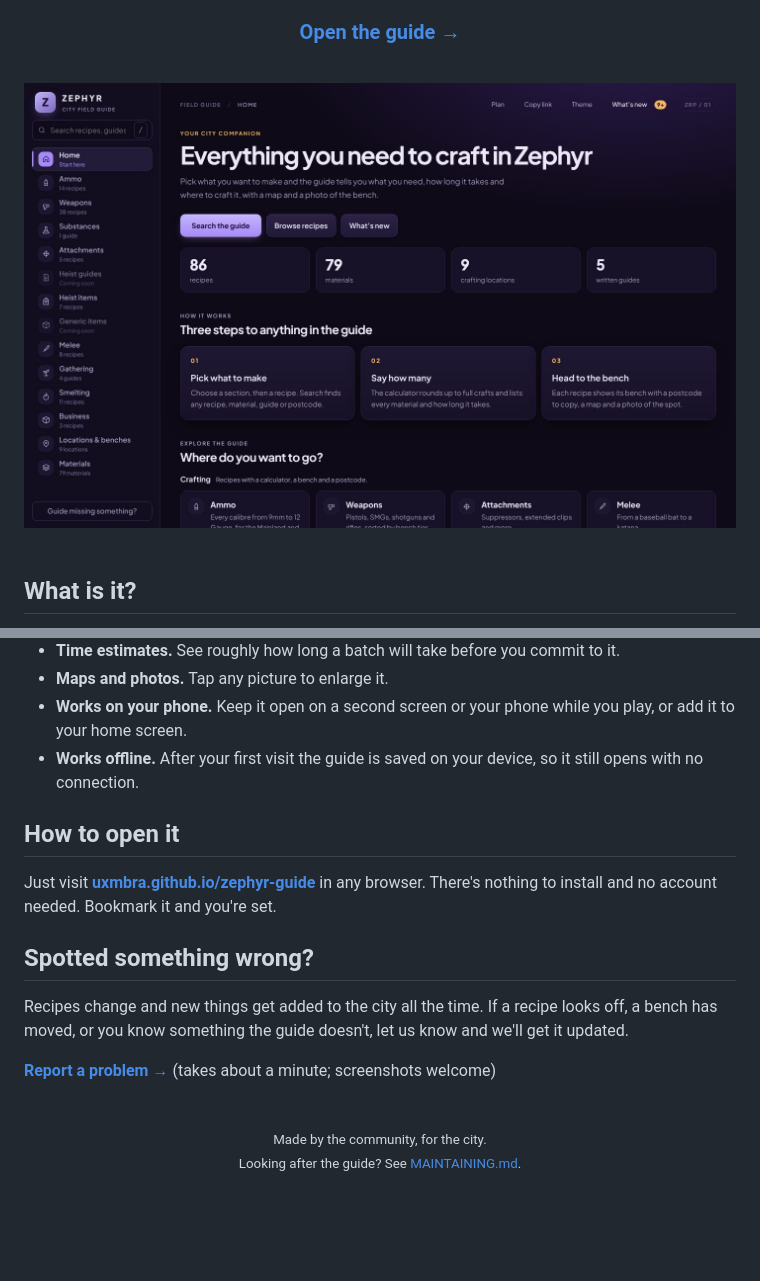
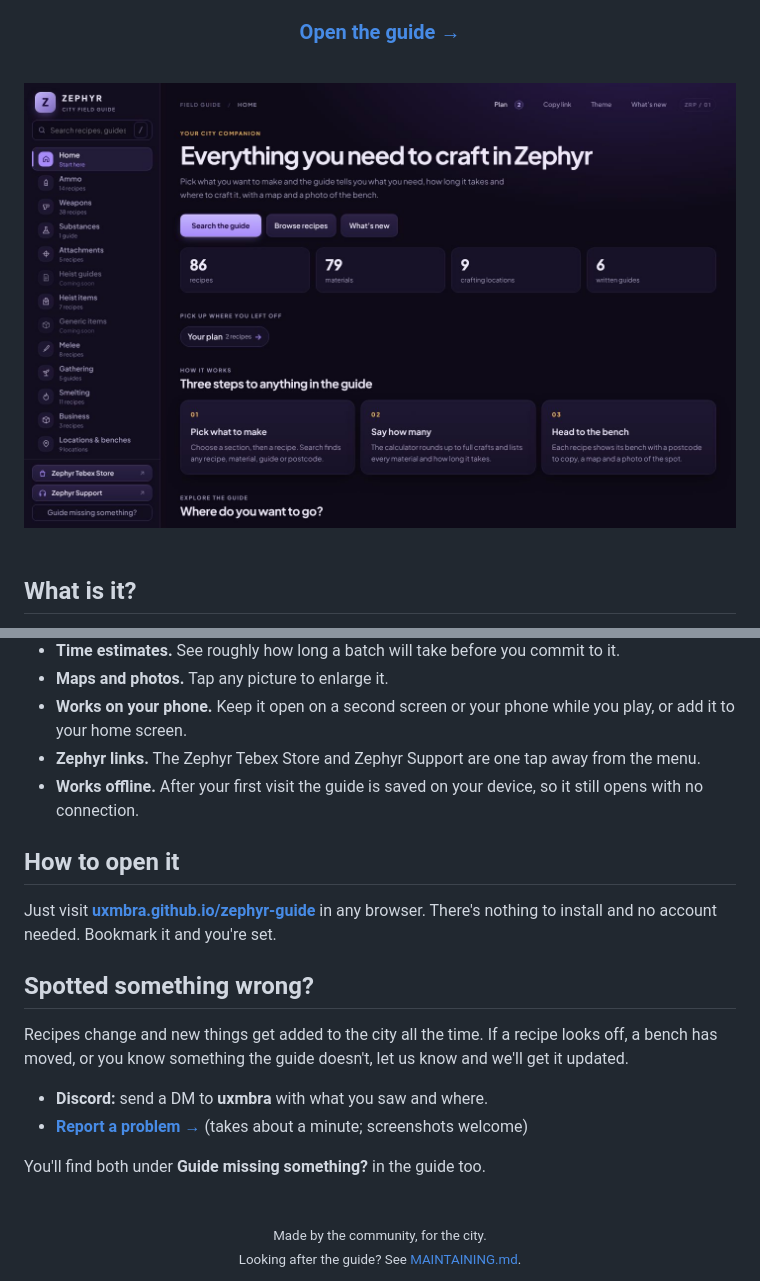
Before and after one commit to uxmbra/zephyr-guide, a Markdown page: README.md, 2 parts joined by grey strips. Rendered like a GitHub page; pictures changed too: .github/readme/guide-preview.jpg; blank space fills up the shorter version.

```diff
--- a/README.md
+++ b/README.md
@@ -56,6 +69,7 @@ Heist guides and generic items are on the way.
 - **Time estimates.** See roughly how long a batch will take before you commit to it.
 - **Maps and photos.** Tap any picture to enlarge it.
 - **Works on your phone.** Keep it open on a second screen or your phone while you play, or add it to your home screen.
+- **Zephyr links.** The Zephyr Tebex Store and Zephyr Support are one tap away from the menu.
 - **Works offline.** After your first visit the guide is saved on your device, so it still opens with no connection.
 
 ## How to open it
@@ -66,7 +80,10 @@ Just visit **[uxmbra.github.io/zephyr-guide](https://uxmbra.github.io/zephyr-gui
 
 Recipes change and new things get added to the city all the time. If a recipe looks off, a bench has moved, or you know something the guide doesn't, let us know and we'll get it updated.
 
-**[Report a problem →](https://github.com/uxmbra/zephyr-guide/issues/new?template=report-a-problem.yml)** (takes about a minute; screenshots welcome)
+- **Discord:** send a DM to **uxmbra** with what you saw and where.
+- **[Report a problem →](https://github.com/uxmbra/zephyr-guide/issues/new?template=report-a-problem.yml)** (takes about a minute; screenshots welcome)
+
+You'll find both under **Guide missing something?** in the guide too.
 
 <br>
 
```
Also changed, not shown: other parts of README.md (+18 -5 lines), .github/readme/gathering.jpg (added), .github/readme/phone.jpg (added), .github/readme/plan.jpg (added), .github/readme/smelting.jpg (added).
